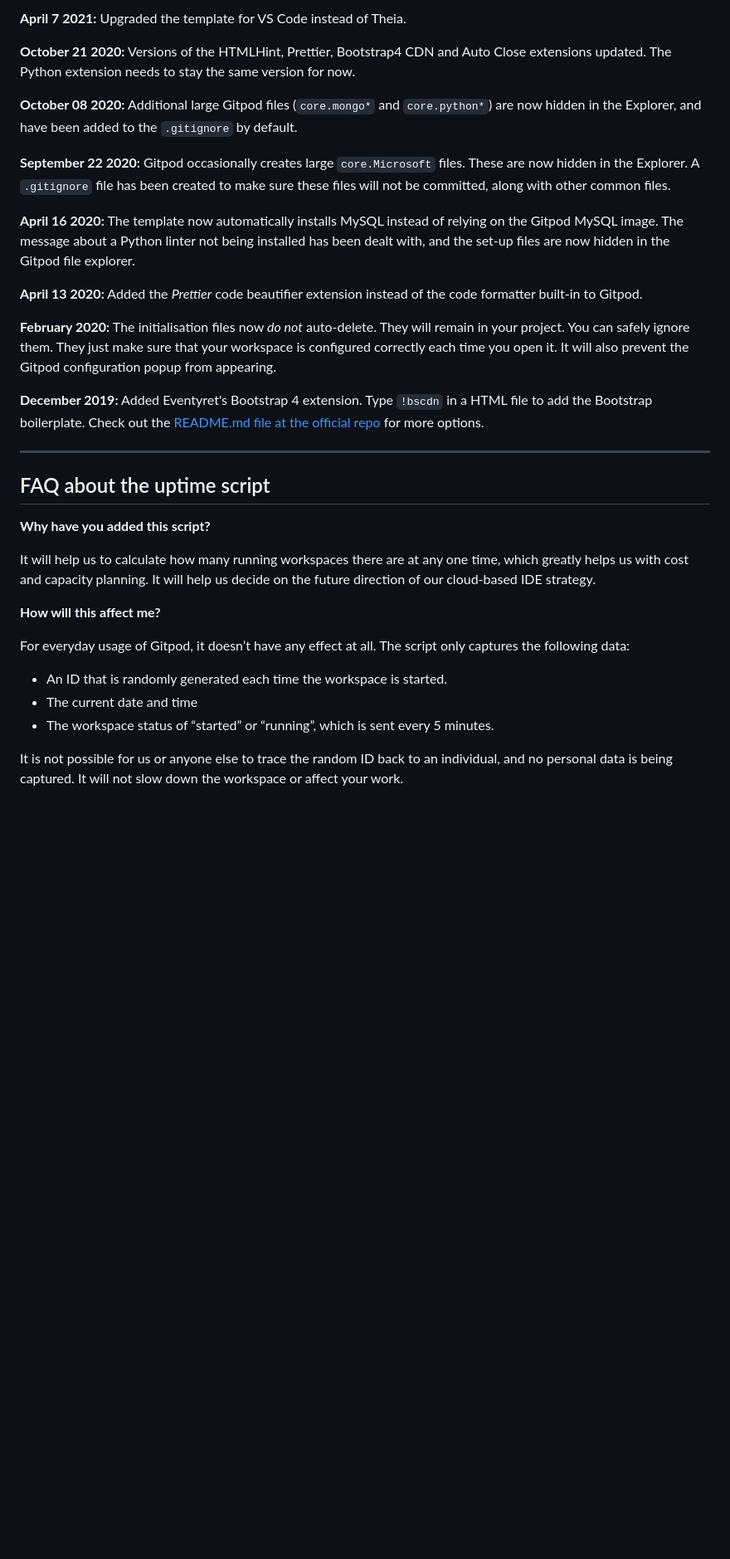
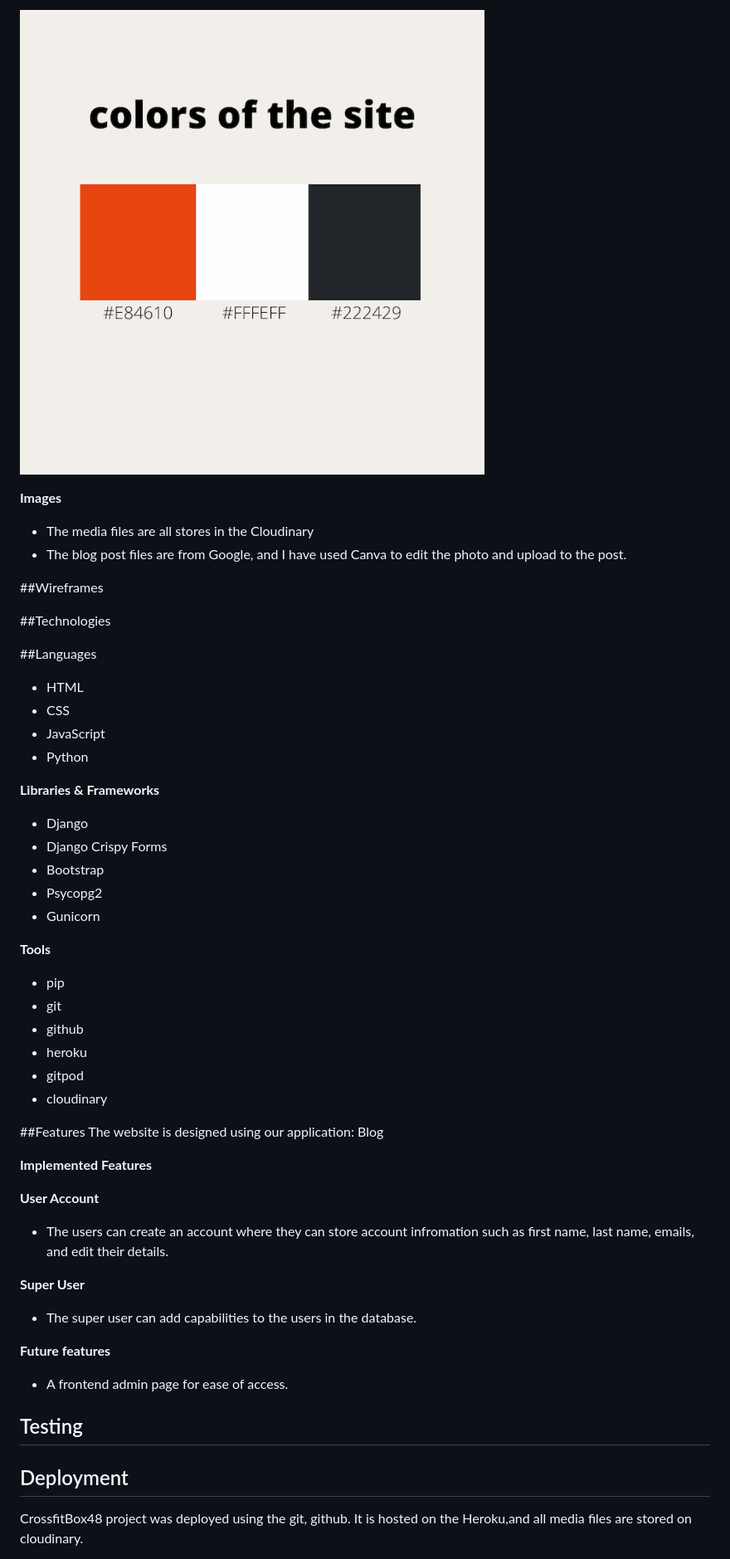
Before and after one commit to Carrie8348/pt4-djangoblog, a Markdown page: README.md, the part around the change printed below. Shown: that part at 83% size. GitHub-like rendering; pictures changed too: media/E84610.png (added); blank space fills up the shorter version.

```diff
--- a/README.md
+++ b/README.md
@@ -54,35 +62,54 @@ We continually tweak and adjust this template to help give you the best experien
 
-**April 7 2021:** Upgraded the template for VS Code instead of Theia.
+![image](media/E84610.png)
 
-**October 21 2020:** Versions of the HTMLHint, Prettier, Bootstrap4 CDN and Auto Close extensions updated. The Python extension needs to stay the same version for now.
 
-**October 08 2020:** Additional large Gitpod files (`core.mongo*` and `core.python*`) are now hidden in the Explorer, and have been added to the `.gitignore` by default.
+**Images**
+- The media files are all stores in the Cloudinary
+- The blog post files are from Google, and I have used Canva to edit the photo and upload to the post.
 
-**September 22 2020:** Gitpod occasionally creates large `core.Microsoft` files. These are now hidden in the Explorer. A `.gitignore` file has been created to make sure these files will not be committed, along with other common files.
+##Wireframes
 
-**April 16 2020:** The template now automatically installs MySQL instead of relying on the Gitpod MySQL image. The message about a Python linter not being installed has been dealt with, and the set-up files are now hidden in the Gitpod file explorer.
 
-**April 13 2020:** Added the _Prettier_ code beautifier extension instead of the code formatter built-in to Gitpod.
+##Technologies
 
-**February 2020:** The initialisation files now _do not_ auto-delete. They will remain in your project. You can safely ignore them. They just make sure that your workspace is configured correctly each time you open it. It will also prevent the Gitpod configuration popup from appearing.
+##Languages
+- HTML
+- CSS
+- JavaScript
+- Python
 
-**December 2019:** Added Eventyret's Bootstrap 4 extension. Type `!bscdn` in a HTML file to add the Bootstrap boilerplate. Check out the <a href="https://github.com/Eventyret/vscode-bcdn" target="_blank">README.md file at the official repo</a> for more options.
+**Libraries & Frameworks**
+- Django
+- Django Crispy Forms
+- Bootstrap
+- Psycopg2
+- Gunicorn
 
-------
+**Tools**
+- pip
+- git
+- github
+- heroku
+- gitpod
+- cloudinary
 
-## FAQ about the uptime script
+##Features
+The website is designed using our application: Blog
 
-**Why have you added this script?**
+**Implemented Features**
 
-It will help us to calculate how many running workspaces there are at any one time, which greatly helps us with cost and capacity planning. It will help us decide on the future direction of our cloud-based IDE strategy.
+**User Account**
+- The users can create an account where they can store account infromation
+    such as first name, last name, emails, and edit their details.
 
-**How will this affect me?**
+**Super User**
+- The super user can add capabilities to the users in the database.
 
-For everyday usage of Gitpod, it doesn’t have any effect at all. The script only captures the following data:
+**Future features**
+- A frontend admin page for ease of access.
 
-- An ID that is randomly generated each time the workspace is started.
-- The current date and time
-- The workspace status of “started” or “running”, which is sent every 5 minutes.
+## Testing
 
-It is not possible for us or anyone else to trace the random ID back to an individual, and no personal data is being captured. It will not slow down the workspace or affect your work.
+## Deployment
+CrossfitBox48 project was deployed using the git, github. It is hosted on the Heroku,and all media files are stored on cloudinary.
 
```
Also changed, not shown: other parts of README.md (+136 -48 lines), 6 other files.
